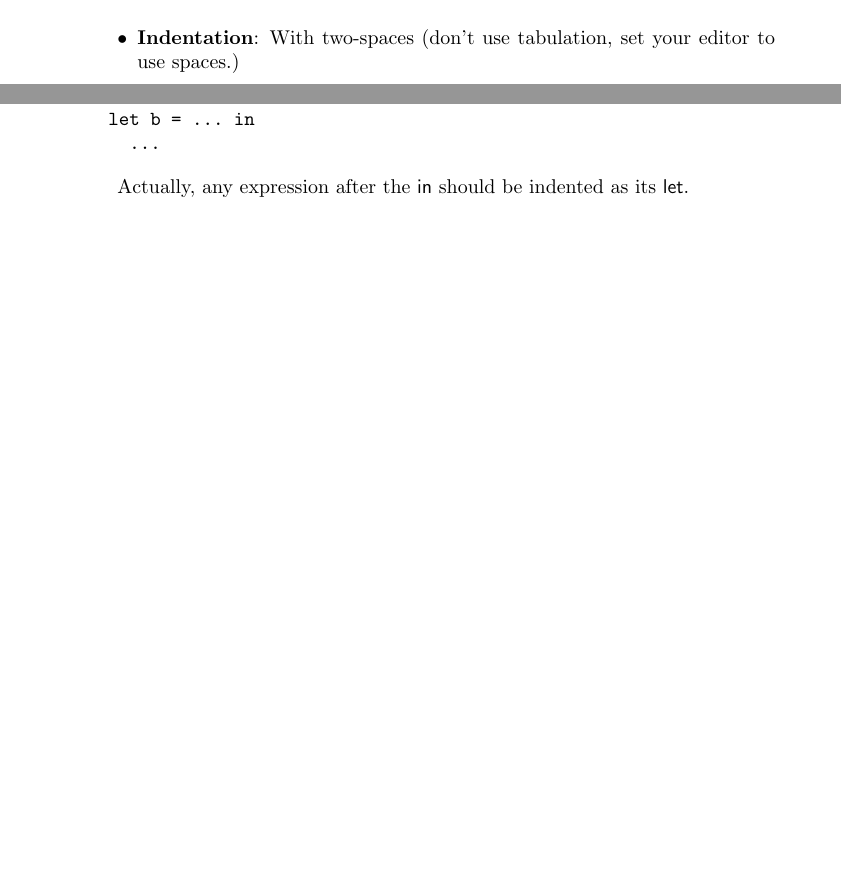
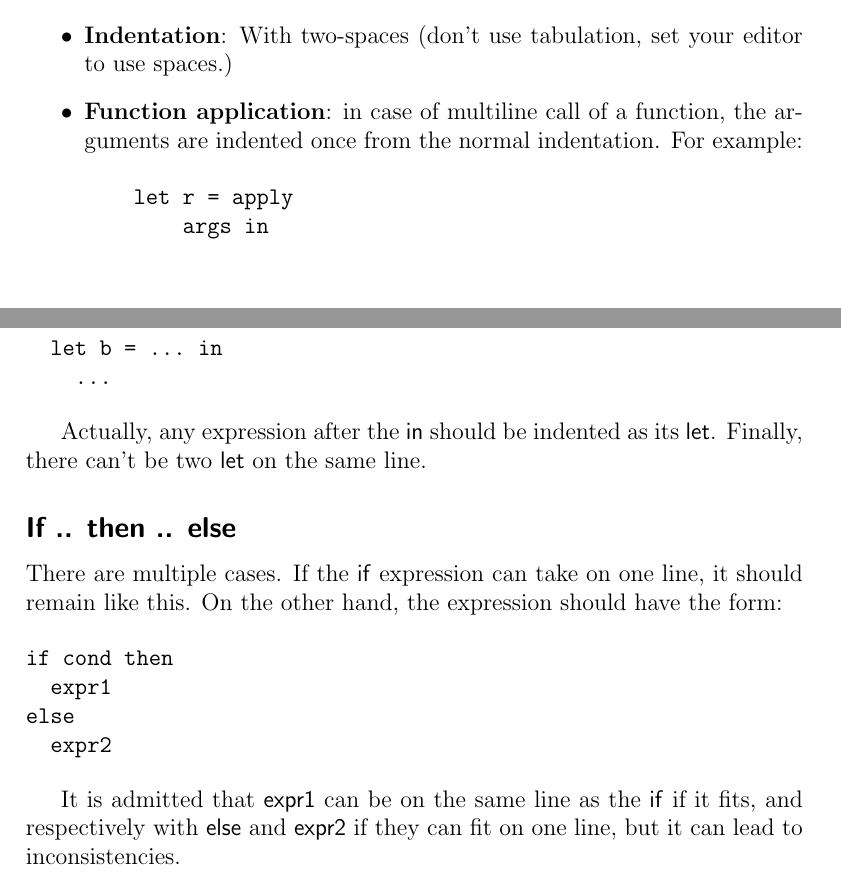
Before and after one commit to fredokun/nominal-workbench, a LaTeX document (doc/coding_style.tex): two parts of pages 1 and 3 of 3 before the commit and two parts of pages 2 and 3 of 4 after it, joined at a grey line, cut so that both start at the same text, the shorter picture padded with empty space. Compiled offline with pdfLaTeX.

Commit message:
Updated coding style doc

```diff
--- a/doc/coding_style.tex
+++ b/doc/coding_style.tex
@@ -1,4 +1,4 @@
-\documentclass{article}
+\documentclass[12pt,a4paper]{article}
 
 \usepackage{verbatim}
 \usepackage[utf8]{inputenc}
@@ -32,8 +32,6 @@
 \medskip
 
 \begin{itemize}
-\item \textbf{Indentation}: With two-spaces (don't use tabulation, set your
-  editor to use spaces.)
 \item \textbf{Line width}: in general, avoid more than 80 characters. It is
   easier to read.
 \item \textbf{Tuples}: the comma should always be followed by a space, to ease
@@ -52,3 +52,13 @@ example). However, here are some conventions to respect:
+\begin{itemize}
+\item \textbf{Indentation}: With two-spaces (don't use tabulation, set your
+  editor to use spaces.)
+\item \textbf{Function application}: in case of multiline call of a function,
+  the arguments are indented once from the normal indentation. For example:
+  \begin{verbatim}
+    let r = apply
+        args in
+  \end{verbatim}.
+\end{itemize}
 
 \subsection*{Pattern-matching}
 
@@ -122,7 +132,24 @@ let a = ... in
 \end{verbatim}
 
 Actually, any expression after the \textsf{in} should be indented as its
-\textsf{let}.
+\textsf{let}. Finally, there can't be two \textsf{let} on the same line.
+
+
+\subsection*{\textsf{If .. then .. else}}
+
+There are multiple cases. If the \textsf{if} expression can take on one line, it
+should remain like this. On the other hand, the expression should have the form:
+
+\begin{verbatim}
+if cond then
+  expr1
+else
+  expr2
+\end{verbatim}
+
+It is admitted that \textsf{expr1} can be on the same line as the \textsf{if} if
+it fits, and respectively with \textsf{else} and \textsf{expr2} if they can fit
+on one line, but it can lead to inconsistencies.
 
 \section{Comments}
 
```
Also changed, not shown: doc/coding_style.tex (14 more changed lines).
